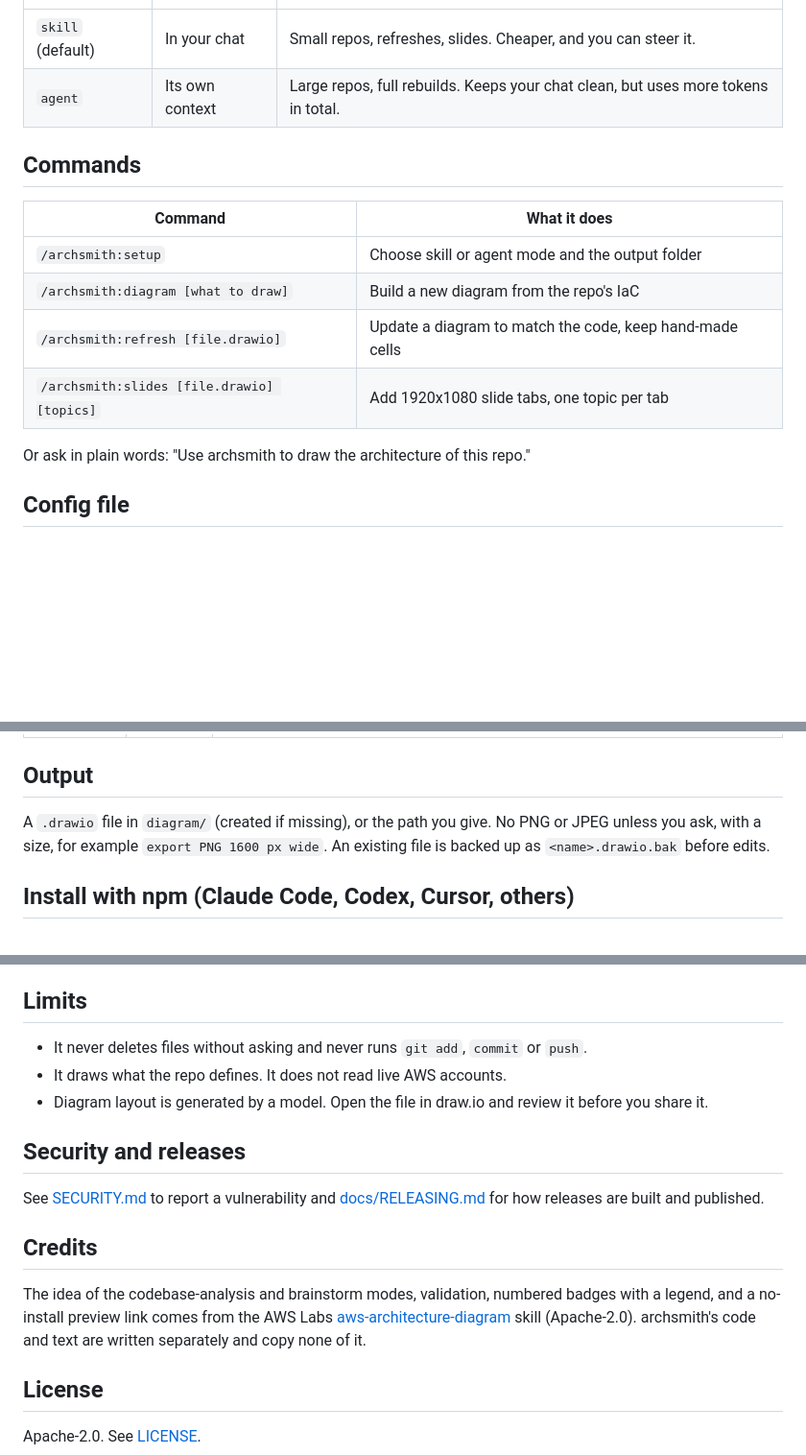
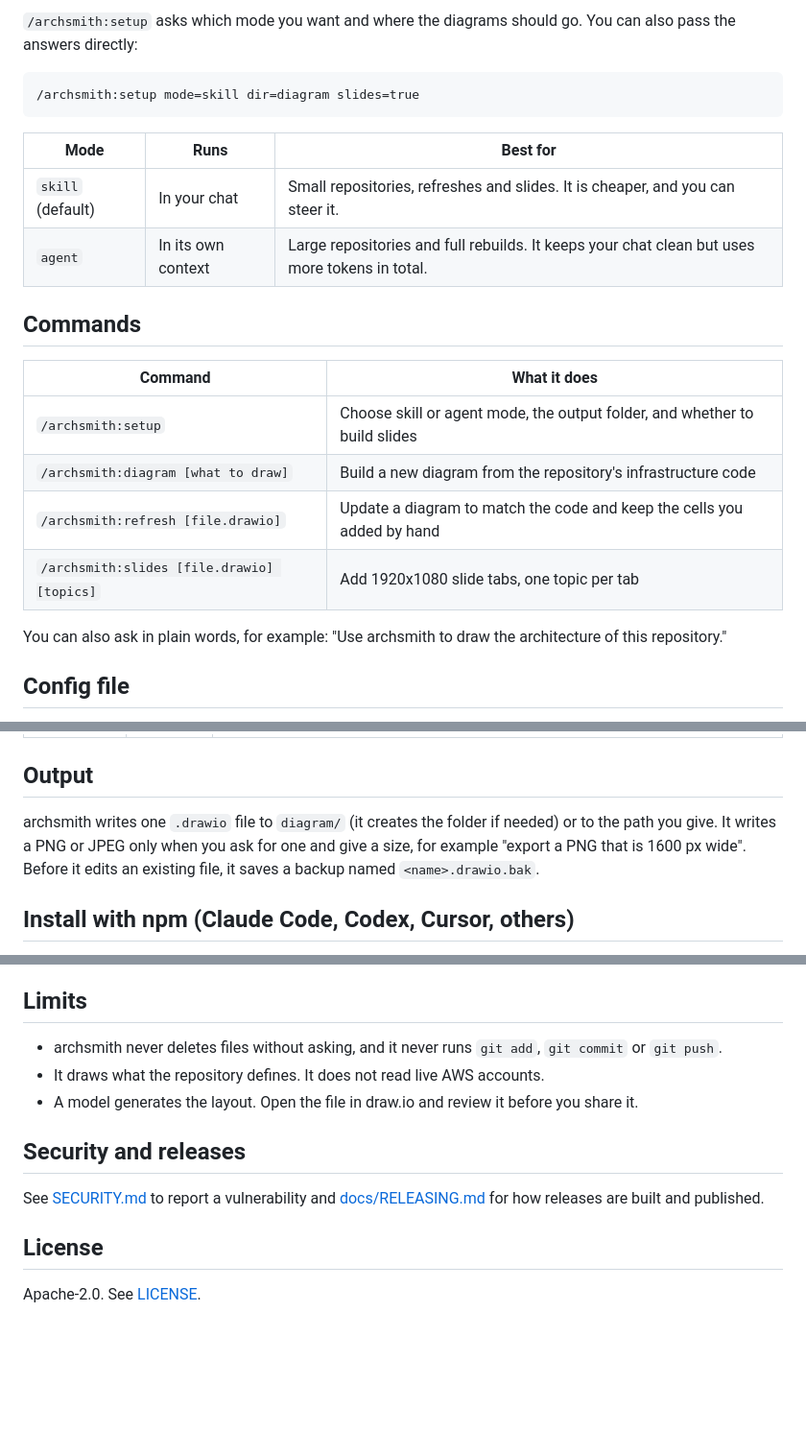
Before and after one commit to nubeninja/archsmith, a Markdown page: README.md, 3 parts joined by grey strips. Shown at 96% size. Rendered like a GitHub page; blank space fills up the shorter version.

````diff
--- a/README.md
+++ b/README.md
@@ -30,17 +59,24 @@ The setup asks two things: run as an inline **skill** or an isolated **agent**,
+`/archsmith:setup` asks which mode you want and where the diagrams should go. You can also pass the answers directly:
+
+```
+/archsmith:setup mode=skill dir=diagram slides=true
+```
+
+| Mode | Runs | Best for |
 | --- | --- | --- |
-| `skill` (default) | In your chat | Small repos, refreshes, slides. Cheaper, and you can steer it. |
-| `agent` | Its own context | Large repos, full rebuilds. Keeps your chat clean, but uses more tokens in total. |
+| `skill` (default) | In your chat | Small repositories, refreshes and slides. It is cheaper, and you can steer it. |
+| `agent` | In its own context | Large repositories and full rebuilds. It keeps your chat clean but uses more tokens in total. |
 
 ## Commands
 
 | Command | What it does |
 | --- | --- |
-| `/archsmith:setup` | Choose skill or agent mode and the output folder |
-| `/archsmith:diagram [what to draw]` | Build a new diagram from the repo's IaC |
-| `/archsmith:refresh [file.drawio]` | Update a diagram to match the code, keep hand-made cells |
+| `/archsmith:setup` | Choose skill or agent mode, the output folder, and whether to build slides |
+| `/archsmith:diagram [what to draw]` | Build a new diagram from the repository's infrastructure code |
+| `/archsmith:refresh [file.drawio]` | Update a diagram to match the code and keep the cells you added by hand |
 | `/archsmith:slides [file.drawio] [topics]` | Add 1920x1080 slide tabs, one topic per tab |
 
-Or ask in plain words: "Use archsmith to draw the architecture of this repo."
+You can also ask in plain words, for example: "Use archsmith to draw the architecture of this repository."
 
 ## Config file
 
@@ -58,7 +94,7 @@ Or ask in plain words: "Use archsmith to draw the architecture of this repo."
 
 ## Output
 
-A `.drawio` file in `diagram/` (created if missing), or the path you give. No PNG or JPEG unless you ask, with a size, for example `export PNG 1600 px wide`. An existing file is backed up as `<name>.drawio.bak` before edits.
+archsmith writes one `.drawio` file to `diagram/` (it creates the folder if needed) or to the path you give. It writes a PNG or JPEG only when you ask for one and give a size, for example "export a PNG that is 1600 px wide". Before it edits an existing file, it saves a backup named `<name>.drawio.bak`.
 
 ## Install with npm (Claude Code, Codex, Cursor, others)
 
@@ -104,18 +140,14 @@ Limits: the overlap check estimates label sizes from text length, and it does no
 
 ## Limits
 
-- It never deletes files without asking and never runs `git add`, `commit` or `push`.
-- It draws what the repo defines. It does not read live AWS accounts.
-- Diagram layout is generated by a model. Open the file in draw.io and review it before you share it.
+- archsmith never deletes files without asking, and it never runs `git add`, `git commit` or `git push`.
+- It draws what the repository defines. It does not read live AWS accounts.
+- A model generates the layout. Open the file in draw.io and review it before you share it.
 
 ## Security and releases
 
 See [SECURITY.md](SECURITY.md) to report a vulnerability and [docs/RELEASING.md](docs/RELEASING.md) for how releases are built and published.
 
-## Credits
-
-The idea of the codebase-analysis and brainstorm modes, validation, numbered badges with a legend, and a no-install preview link comes from the AWS Labs [aws-architecture-diagram](https://github.com/awslabs/agent-plugins/tree/main/plugins/deploy-on-aws/skills/aws-architecture-diagram) skill (Apache-2.0). archsmith's code and text are written separately and copy none of it.
-
 ## License
 
 Apache-2.0. See [LICENSE](LICENSE).
````
Also changed, not shown: other parts of README.md (+39 -10 lines), docs/images/hero.jpg (added), docs/images/how-it-works.png (added), docs/images/skill-vs-agent.png (added).
